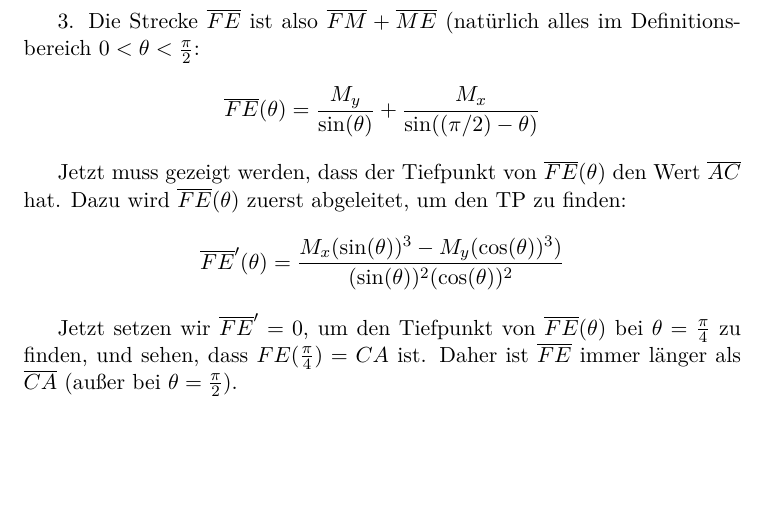
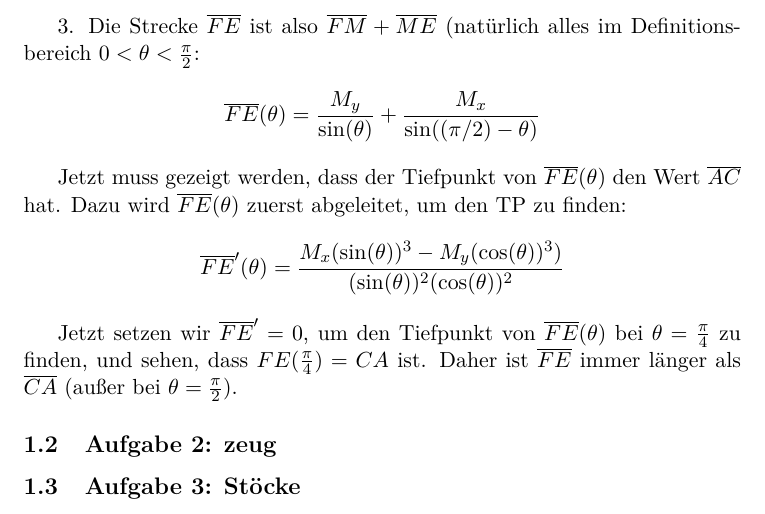
Before and after one commit to SGE-2016/B-Tag-2015, a LaTeX document (B-Tag.tex): part of page 2 of 2, cut so that both start at the same text, the shorter picture padded with empty space. Compiled offline with pdfLaTeX.

Commit message:
Add more

```diff
--- a/B-Tag.tex
+++ b/B-Tag.tex
@@ -39,4 +39,8 @@ Jetzt muss gezeigt werden, dass der Tiefpunkt von $\overline{FE}(\theta)$ den We
 
 Jetzt setzen wir $\overline{FE}' = 0$, um den Tiefpunkt von $\overline{FE}(\theta)$ bei $\theta = \frac{\pi}{4}$ zu finden, und sehen, dass $FE(\frac{\pi}{4}) = CA$ ist. Daher ist $\overline{FE}$ immer länger als $\overline{CA}$ (au\ss er bei $\theta=\frac{\pi}{2}$).
 
+\subsection{Aufgabe 2: zeug}
+
+\subsection{Aufgabe 3: St\"ocke}
+
 \end{document}
```
Also changed, not shown: B-Tag.pdf, img/A1_1.png (added).
